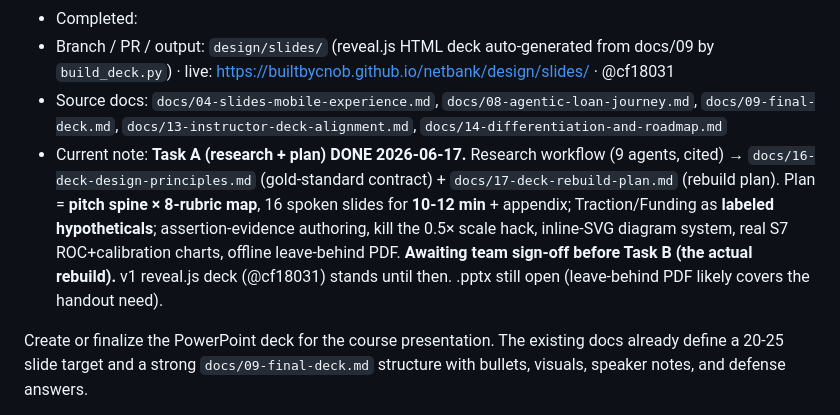
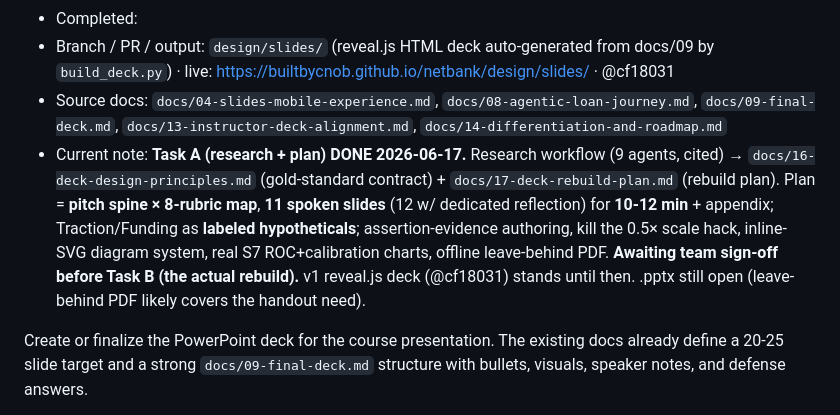
Before and after one commit to builtbycnob/netbank, a Markdown page: docs/15-task-tracker.md, the part around one of its changes. GitHub-like rendering.

```diff
--- a/docs/15-task-tracker.md
+++ b/docs/15-task-tracker.md
@@ -193,7 +193,7 @@ Definition of done:
 - Completed:
 - Branch / PR / output: `design/slides/` (reveal.js HTML deck auto-generated from docs/09 by `build_deck.py`) · live: https://builtbycnob.github.io/netbank/design/slides/ · @cf18031
 - Source docs: `docs/04-slides-mobile-experience.md`, `docs/08-agentic-loan-journey.md`, `docs/09-final-deck.md`, `docs/13-instructor-deck-alignment.md`, `docs/14-differentiation-and-roadmap.md`
-- Current note: **Task A (research + plan) DONE 2026-06-17.** Research workflow (9 agents, cited) → `docs/16-deck-design-principles.md` (gold-standard contract) + `docs/17-deck-rebuild-plan.md` (rebuild plan). Plan = **pitch spine × 8-rubric map**, 16 spoken slides for **10-12 min** + appendix; Traction/Funding as **labeled hypotheticals**; assertion-evidence authoring, kill the 0.5× scale hack, inline-SVG diagram system, real S7 ROC+calibration charts, offline leave-behind PDF. **Awaiting team sign-off before Task B (the actual rebuild).** v1 reveal.js deck (@cf18031) stands until then. .pptx still open (leave-behind PDF likely covers the handout need).
+- Current note: **Task A (research + plan) DONE 2026-06-17.** Research workflow (9 agents, cited) → `docs/16-deck-design-principles.md` (gold-standard contract) + `docs/17-deck-rebuild-plan.md` (rebuild plan). Plan = **pitch spine × 8-rubric map**, **11 spoken slides** (12 w/ dedicated reflection) for **10-12 min** + appendix; Traction/Funding as **labeled hypotheticals**; assertion-evidence authoring, kill the 0.5× scale hack, inline-SVG diagram system, real S7 ROC+calibration charts, offline leave-behind PDF. **Awaiting team sign-off before Task B (the actual rebuild).** v1 reveal.js deck (@cf18031) stands until then. .pptx still open (leave-behind PDF likely covers the handout need).
 
 Create or finalize the PowerPoint deck for the course presentation. The existing docs already define a 20-25 slide target and a strong `docs/09-final-deck.md` structure with bullets, visuals, speaker notes, and defense answers.
 
```
Also changed, not shown: other parts of docs/15-task-tracker.md (+1 -1 lines), docs/17-deck-rebuild-plan.md (+30 -33 lines).
